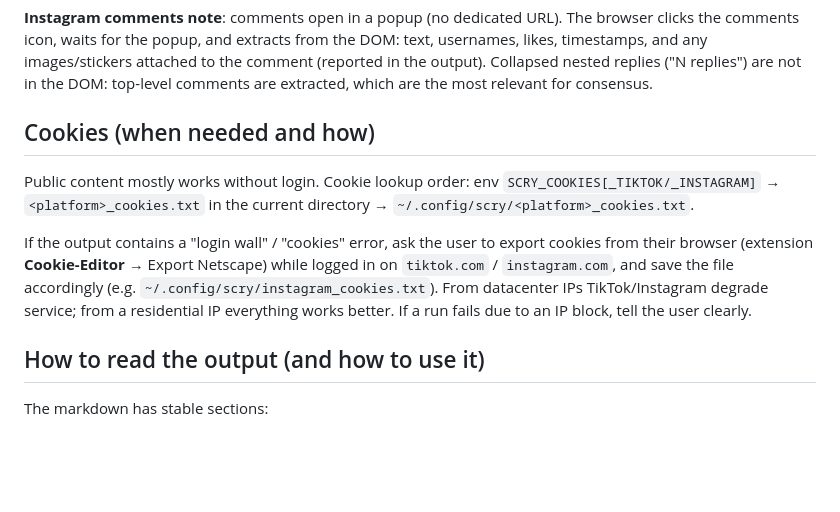
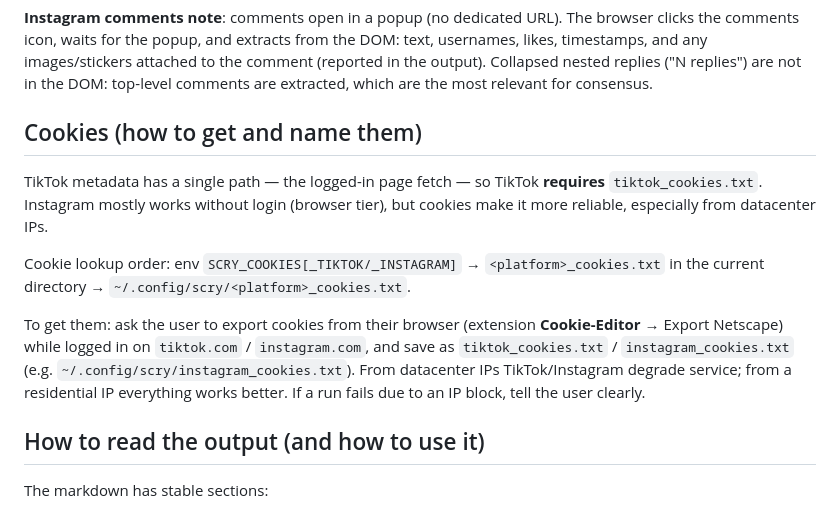
Before and after one commit to dilidin2/scry, a Markdown page: scry/SKILL.md, the part around the change. GitHub-like rendering; blank space fills up the shorter version.

```diff
--- a/scry/SKILL.md
+++ b/scry/SKILL.md
@@ -79,19 +79,23 @@ attached to the comment (reported in the output). Collapsed nested replies
 ("N replies") are not in the DOM: top-level comments are extracted, which
 are the most relevant for consensus.
 
-## Cookies (when needed and how)
+## Cookies (how to get and name them)
 
-Public content mostly works without login. Cookie lookup order: env
-`SCRY_COOKIES[_TIKTOK/_INSTAGRAM]` → `<platform>_cookies.txt` in the current
-directory → `~/.config/scry/<platform>_cookies.txt`.
+TikTok metadata has a single path — the logged-in page fetch — so TikTok
+**requires** `tiktok_cookies.txt`. Instagram mostly works without login
+(browser tier), but cookies make it more reliable, especially from datacenter
+IPs.
 
-If the output contains a "login wall" / "cookies" error, ask the user to
-export cookies from their browser (extension **Cookie-Editor** → Export
-Netscape) while logged in on `tiktok.com` / `instagram.com`, and save the
-file accordingly (e.g. `~/.config/scry/instagram_cookies.txt`). From
-datacenter IPs TikTok/Instagram degrade service; from a residential IP
-everything works better. If a run fails due to an IP block, tell the user
-clearly.
+Cookie lookup order: env `SCRY_COOKIES[_TIKTOK/_INSTAGRAM]` →
+`<platform>_cookies.txt` in the current directory →
+`~/.config/scry/<platform>_cookies.txt`.
+
+To get them: ask the user to export cookies from their browser (extension
+**Cookie-Editor** → Export Netscape) while logged in on `tiktok.com` /
+`instagram.com`, and save as `tiktok_cookies.txt` / `instagram_cookies.txt`
+(e.g. `~/.config/scry/instagram_cookies.txt`). From datacenter IPs
+TikTok/Instagram degrade service; from a residential IP everything works
+better. If a run fails due to an IP block, tell the user clearly.
 
 ## How to read the output (and how to use it)
 
```
Also changed, not shown: README.md (+12 -8 lines).
